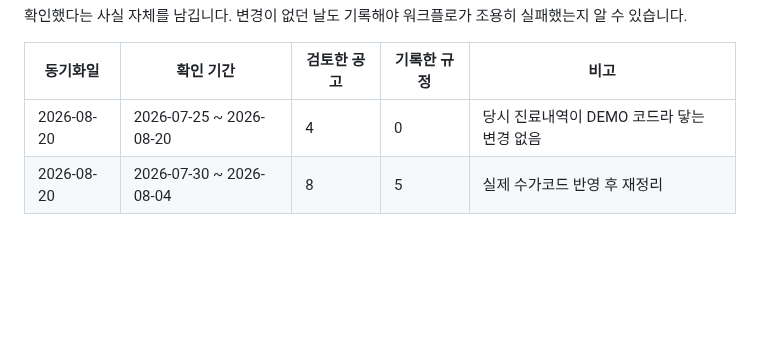
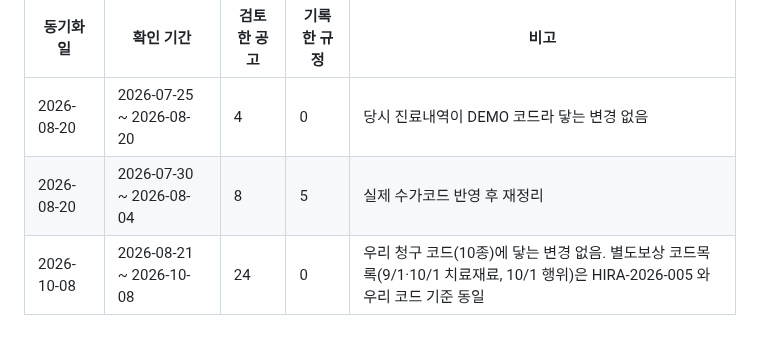
Before and after one commit to t-hajongkim/testhit, a Markdown page: rules/HIRA_RULES.md, the part around one of its changes. Drawn GitHub-style; blank space fills up the shorter version.

Commit message:
chore(rules): 심평원 규정 동기화 2026-10-08 (변경 없음)
Co-authored-by: Copilot <223556219+Copilot@users.noreply.github.com>

```diff
--- a/rules/HIRA_RULES.md
+++ b/rules/HIRA_RULES.md
@@ -147,3 +147,4 @@ AI 가 환자 진료내역과 대조하는 근거 문서입니다. `hira-rule-sy
 |---|---|---|---|---|
 | 2026-08-20 | 2026-07-25 ~ 2026-08-20 | 4 | 0 | 당시 진료내역이 DEMO 코드라 닿는 변경 없음 |
 | 2026-08-20 | 2026-07-30 ~ 2026-08-04 | 8 | 5 | 실제 수가코드 반영 후 재정리 |
+| 2026-10-08 | 2026-08-21 ~ 2026-10-08 | 24 | 0 | 우리 청구 코드(10종)에 닿는 변경 없음. 별도보상 코드목록(9/1·10/1 치료재료, 10/1 행위)은 HIRA-2026-005 와 우리 코드 기준 동일 |
```
Also changed, not shown: other parts of rules/HIRA_RULES.md (+1 -1 lines).
